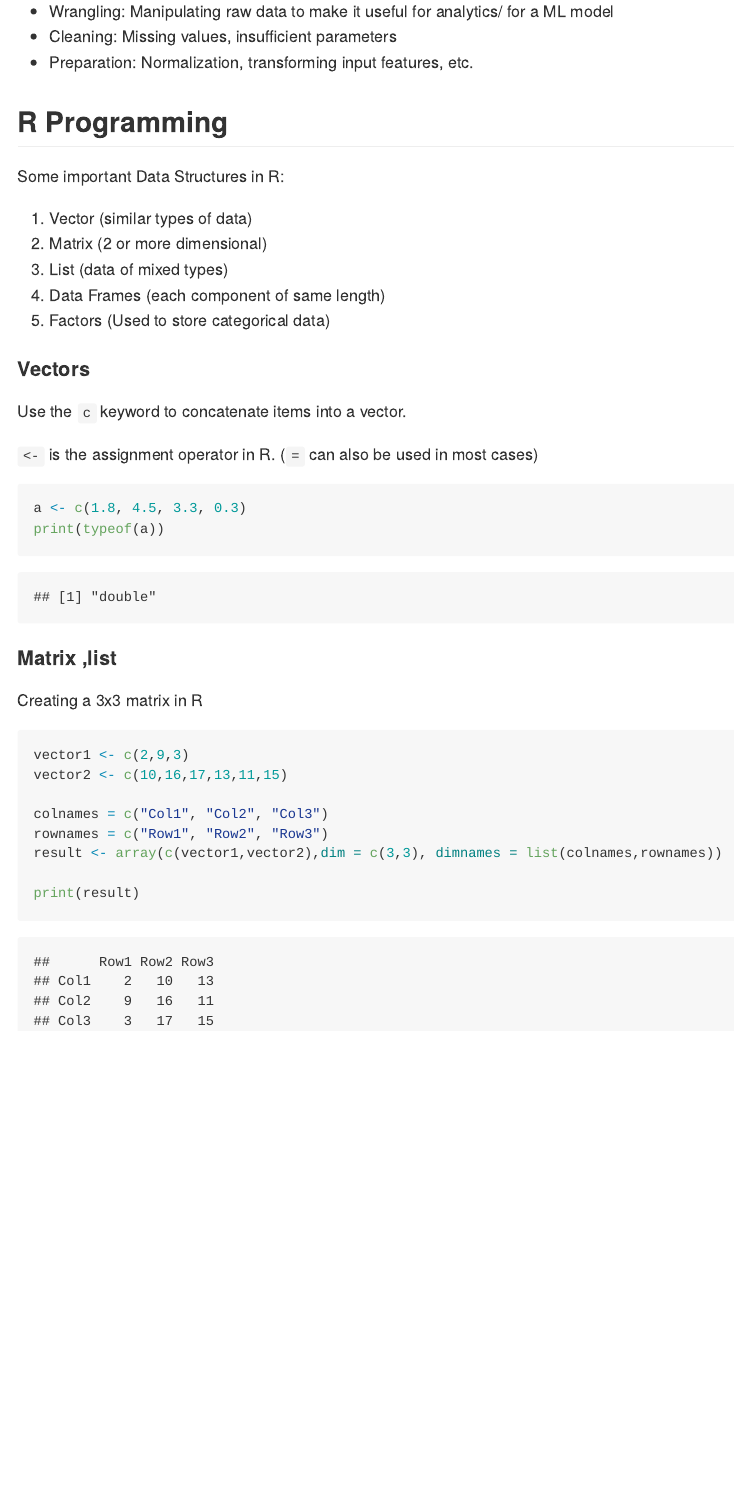
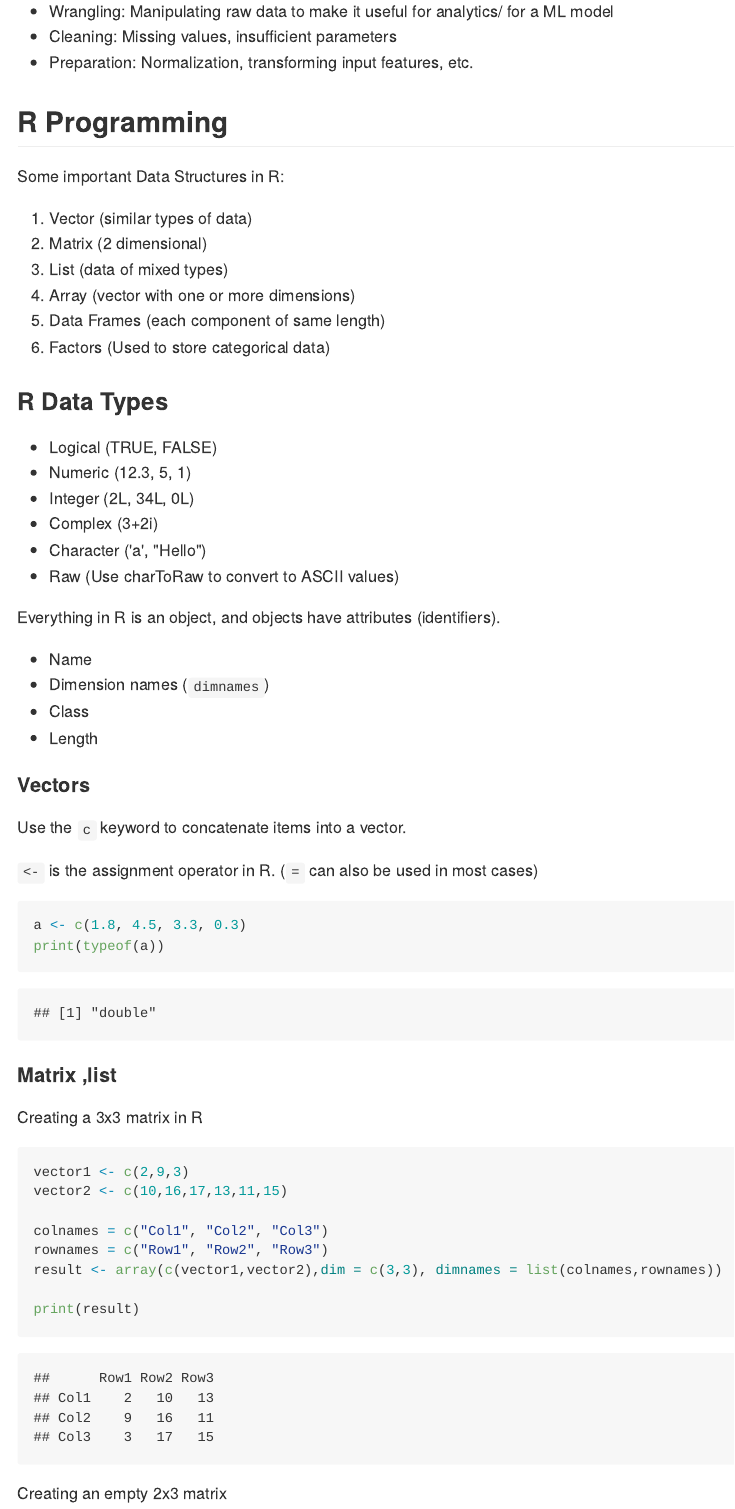
Before and after one commit to SidJain1412/R_Introduction, an R Markdown document (Notes/Notes.Rmd): the page in a window 1100 px wide, from 1470 px down. The pictures show the output file Notes/Notes.md that the author committed with the source, drawn offline in the style of GitHub.

Commit message:
Added data types information

````diff
--- a/Notes/Notes.Rmd
+++ b/Notes/Notes.Rmd
@@ -63,10 +63,27 @@ Gather, collect, store, batch process, and serve data to data scientists.
 Some important Data Structures in R:
 
 1. Vector (similar types of data)
-2. Matrix (2 or more dimensional)
+2. Matrix (2 dimensional)
 3. List (data of mixed types)
+4. Array (vector with one or more dimensions)
 4. Data Frames (each component of same length)
 5. Factors (Used to store categorical data)
+
+#### R Data Types
+
+* Logical (TRUE, FALSE)
+* Numeric (12.3, 5, 1)
+* Integer (2L, 34L, 0L)
+* Complex (3+2i)
+* Character ('a', "Hello")
+* Raw (Use charToRaw to convert to ASCII values)
+
+Everything in R is an object, and objects have attributes (identifiers).
+
+* Name
+* Dimension names (```dimnames```)
+* Class
+* Length
 
 #### Vectors
 Use the ```c``` keyword to concatenate items into a vector.
@@ -89,3 +106,4 @@ result <- array(c(vector1,vector2),dim = c(3,3), dimnames = list(colnames,rownam
 
 print(result)
 ```
+Creating an empty 2x3 matrix
````
Also changed, not shown: Notes/Notes.md, Notes/Notes.Rmd (16 more changed lines).
